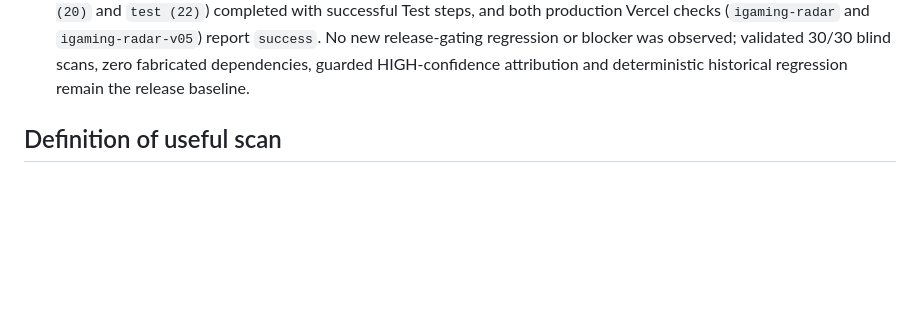
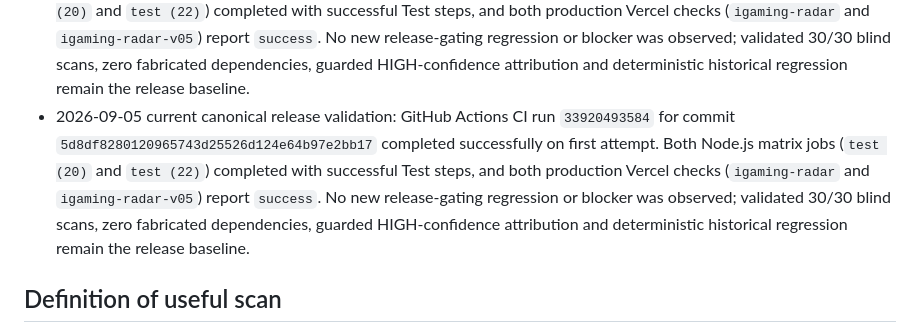
Before and after one commit to minasyannarek13-RBB/igaming-radar, a Markdown page: docs/RELEASE_GATE.md, the part around the change. GitHub-like rendering; blank space fills up the shorter version.

Commit message:
Record current canonical release validation

```diff
--- a/docs/RELEASE_GATE.md
+++ b/docs/RELEASE_GATE.md
@@ -35,6 +35,7 @@ This file is the single source of truth for Founder Early Access readiness.
 - 2026-09-04 latest canonical release validation: GitHub Actions CI run `33905218714` for commit `67f03e980a86e4acd018dda3a089d27d86f5be8b` completed successfully on first attempt. Both Node.js matrix jobs (`test (20)` and `test (22)`) completed with successful Test steps, and both production Vercel checks (`igaming-radar` and `igaming-radar-v05`) report `success`. No new release-gating regression or blocker was observed; validated 30/30 blind scans, zero fabricated dependencies, guarded HIGH-confidence attribution and deterministic historical regression remain the release baseline.
 - 2026-09-05 current canonical release validation: GitHub Actions CI run `33910755359` for commit `5bca5f9d84e363db613c62262528d86a63278244` completed successfully on first attempt. Both Node.js matrix jobs (`test (20)` and `test (22)`) completed with successful Test steps, and both production Vercel checks (`igaming-radar` and `igaming-radar-v05`) report `success`. No new release-gating regression or blocker was observed; validated 30/30 blind scans, zero fabricated dependencies, guarded HIGH-confidence attribution and deterministic historical regression remain the release baseline.
 - 2026-09-05 latest canonical release validation: GitHub Actions CI run `33915913303` for commit `2c0cc8db6628c257c285299f3779367b4d68469c` completed successfully on first attempt. Both Node.js matrix jobs (`test (20)` and `test (22)`) completed with successful Test steps, and both production Vercel checks (`igaming-radar` and `igaming-radar-v05`) report `success`. No new release-gating regression or blocker was observed; validated 30/30 blind scans, zero fabricated dependencies, guarded HIGH-confidence attribution and deterministic historical regression remain the release baseline.
+- 2026-09-05 current canonical release validation: GitHub Actions CI run `33920493584` for commit `5d8df8280120965743d25526d124e64b97e2bb17` completed successfully on first attempt. Both Node.js matrix jobs (`test (20)` and `test (22)`) completed with successful Test steps, and both production Vercel checks (`igaming-radar` and `igaming-radar-v05`) report `success`. No new release-gating regression or blocker was observed; validated 30/30 blind scans, zero fabricated dependencies, guarded HIGH-confidence attribution and deterministic historical regression remain the release baseline.
 
 ## Definition of useful scan
 A scan is useful only when it produces evidence that can materially help an operator understand dependency topology, an incident, degradation, or likely attribution. A technically successful request with no useful intelligence does not count as useful.
```
